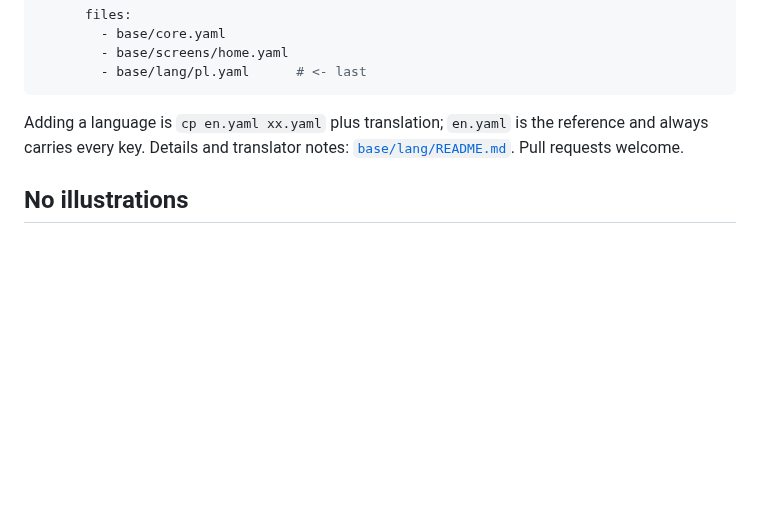
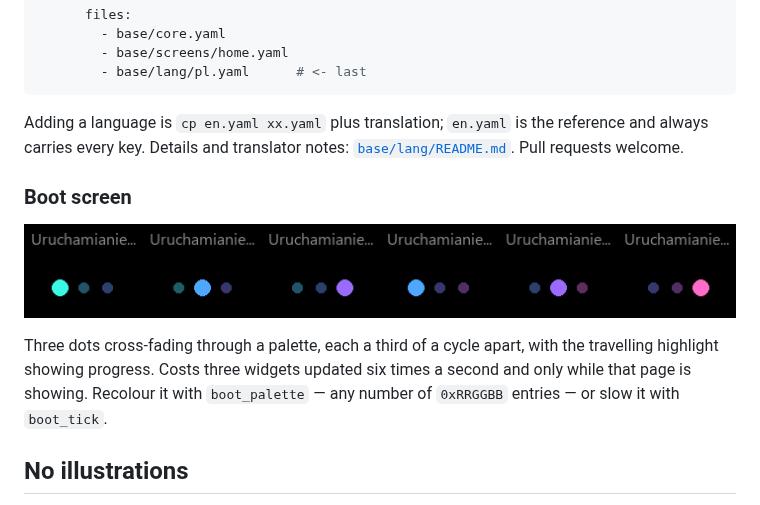
Before and after one commit to MichalZaniewicz/esphome-esp32-s3-box-3-va, a Markdown page: README.md, the part around the change. GitHub-like rendering; pictures changed too: base/assets/boot-animation.png (added); blank space fills up the shorter version.

Commit message:
Give the boot dots a cross-fading colour cycle
Plain dots read as functional rather than pleasant. All three now interpolate
between consecutive palette entries, a third of a cycle apart, so they are never
the same colour at once - the travelling highlight still carries the progress.

Colours come from a lambda, which earlier notes in this repo avoided on the
grounds that producing an lv_color_t from one was unproven. It is fine:
lv_validation's LvColor accepts a returning lambda and ESPHome itself emits
lv_color_make(r, g, b), so that is what the lambda returns.

The palette is a substitution and takes any number of entries - the array length
is computed in the lambda - so a reskin is one line.

Co-Authored-By: Claude Opus 4.8 (1M context) <noreply@anthropic.com>

```diff
--- a/README.md
+++ b/README.md
@@ -181,6 +181,15 @@ Adding a language is `cp en.yaml xx.yaml` plus translation; `en.yaml` is the
 reference and always carries every key. Details and translator notes:
 [`base/lang/README.md`](base/lang/README.md). Pull requests welcome.
 
+### Boot screen
+
+![Boot dots](base/assets/boot-animation.png)
+
+Three dots cross-fading through a palette, each a third of a cycle apart, with
+the travelling highlight showing progress. Costs three widgets updated six times
+a second and only while that page is showing. Recolour it with `boot_palette` —
+any number of `0xRRGGBB` entries — or slow it with `boot_tick`.
+
 ## No illustrations
 
 Earlier versions shipped a full-screen PNG per phase, ported from upstream. They
```
Also changed, not shown: CHANGELOG.md (+3 -1 lines), 1 other file.
